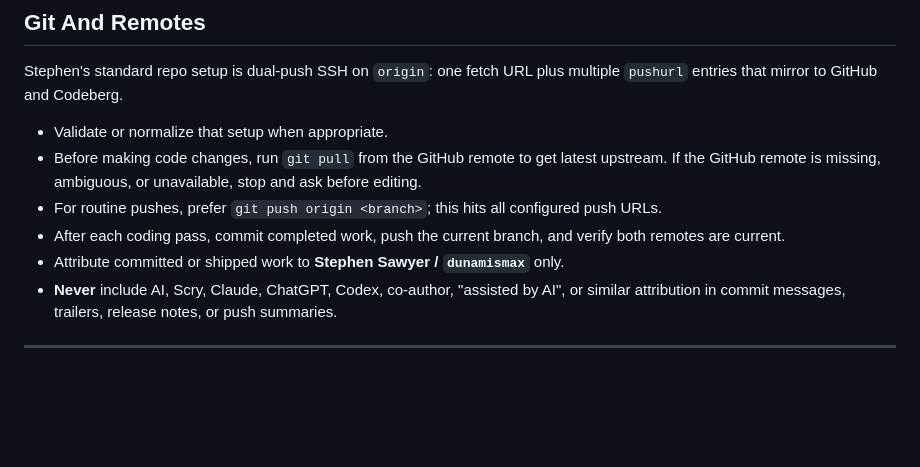
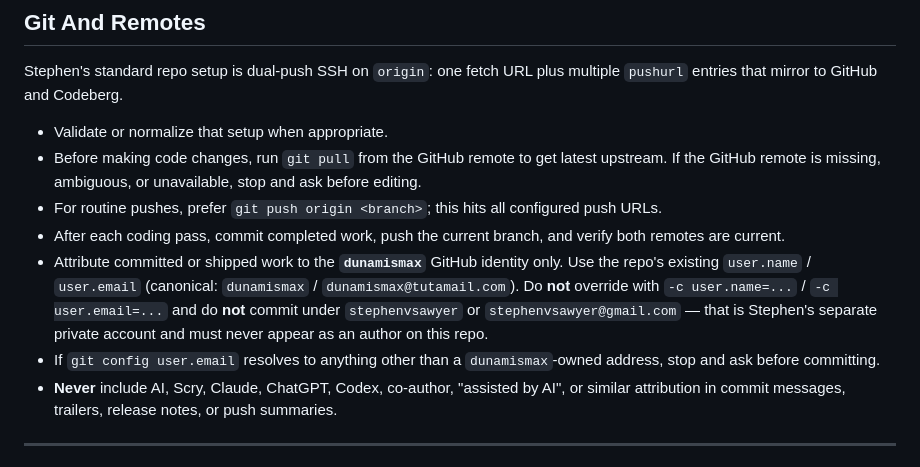
Before and after one commit to dunamismax/Pod-Tracker, a Markdown page: AGENTS.md, the part around the change. Drawn GitHub-style; blank space fills up the shorter version.

Commit message:
Lock commit identity to dunamismax in AGENTS.md

```diff
--- a/AGENTS.md
+++ b/AGENTS.md
@@ -130,7 +130,8 @@ Stephen's standard repo setup is dual-push SSH on `origin`: one fetch URL plus m
 - Before making code changes, run `git pull` from the GitHub remote to get latest upstream. If the GitHub remote is missing, ambiguous, or unavailable, stop and ask before editing.
 - For routine pushes, prefer `git push origin <branch>`; this hits all configured push URLs.
 - After each coding pass, commit completed work, push the current branch, and verify both remotes are current.
-- Attribute committed or shipped work to **Stephen Sawyer / `dunamismax`** only.
+- Attribute committed or shipped work to the **`dunamismax`** GitHub identity only. Use the repo's existing `user.name` / `user.email` (canonical: `dunamismax` / `dunamismax@tutamail.com`). Do **not** override with `-c user.name=...` / `-c user.email=...` and do **not** commit under `stephenvsawyer` or `stephenvsawyer@gmail.com` — that is Stephen's separate private account and must never appear as an author on this repo.
+- If `git config user.email` resolves to anything other than a `dunamismax`-owned address, stop and ask before committing.
 - **Never** include AI, Scry, Claude, ChatGPT, Codex, co-author, "assisted by AI", or similar attribution in commit messages, trailers, release notes, or push summaries.
 
 ---
```
